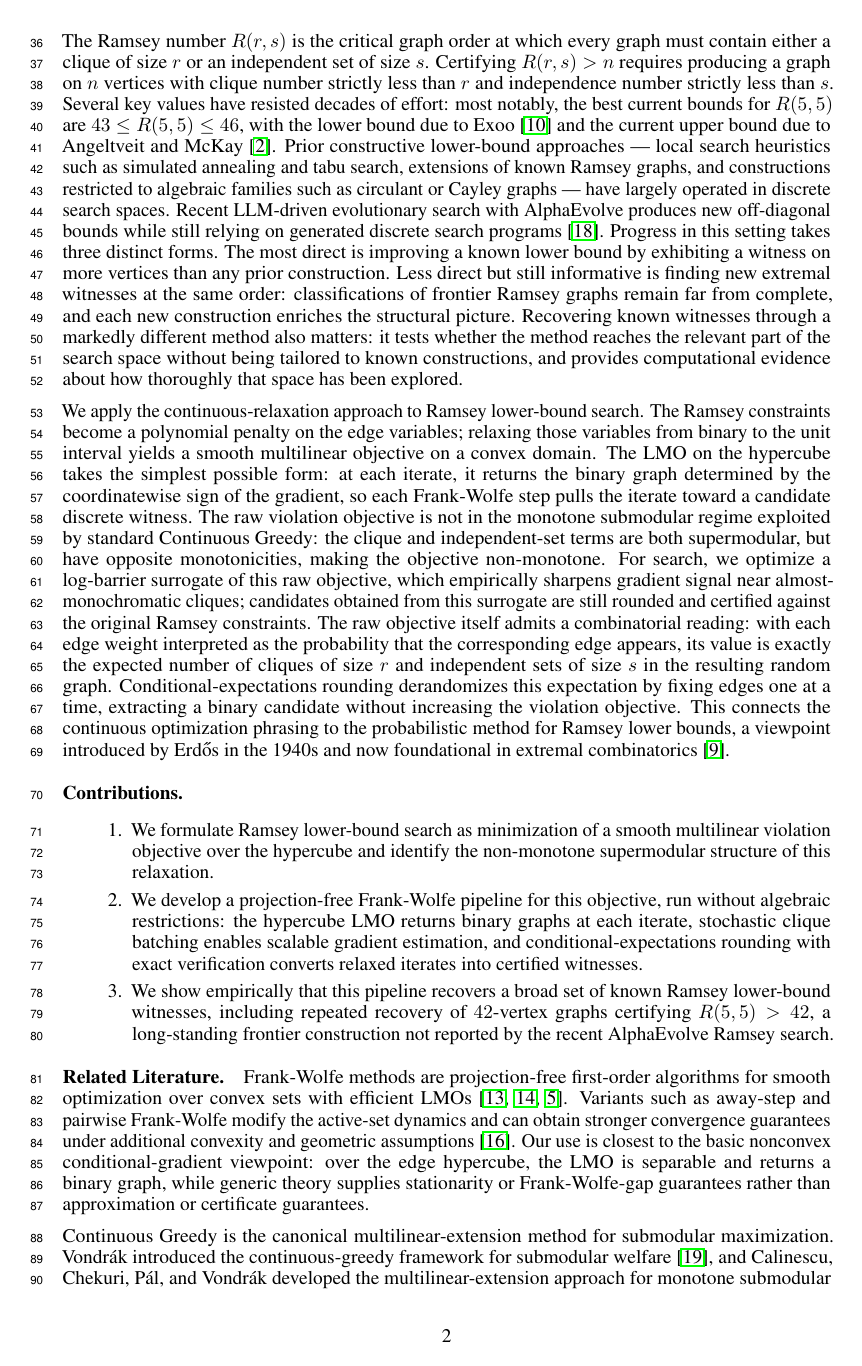
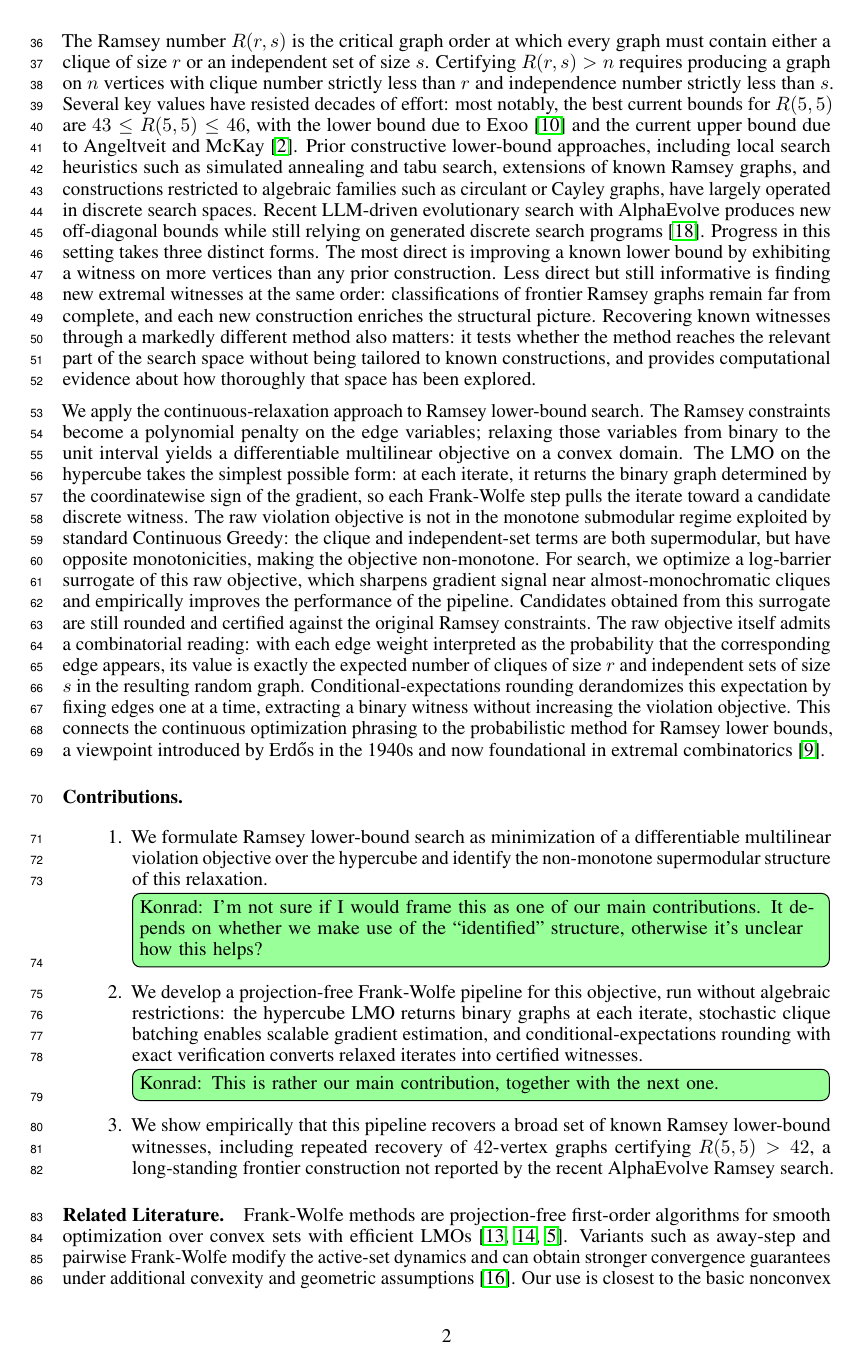
Before and after one commit to k-mundinger/ramsey-fw-neurips, a LaTeX paper (neurips_2026.tex): page 2 of 21. Compiled offline with pdfLaTeX.

Commit message:
Minor cosmetic edits to introduction

```diff
--- a/neurips_2026.tex
+++ b/neurips_2026.tex
@@ -143,21 +142,21 @@ achieves stationarity guarantees, so the question is whether this update rule is
 producing certifiable discrete witnesses.
 We study this on Ramsey lower-bound search as a concrete, exactly verifiable test case.
 
-The Ramsey number $R(r,s)$ is the critical graph order at which every graph must contain either a clique of size $r$ or an independent set of size $s$. Certifying $R(r,s) > n$ requires producing a graph on $n$ vertices with clique number strictly less than $r$ and independence number strictly less than $s$. Several key values have resisted decades of effort: most notably, the best current bounds for $R(5,5)$ are $43 \le R(5,5) \le 46$, with the lower bound due to Exoo~\cite{exoo1989lower} and the current upper bound due to Angeltveit and McKay~\cite{angeltveit2026r55leq46}. Prior constructive lower-bound approaches --- local search heuristics such as simulated annealing and tabu search, extensions of known Ramsey graphs, and constructions restricted to algebraic families such as circulant or Cayley graphs --- have largely operated in discrete search spaces. Recent LLM-driven evolutionary search with AlphaEvolve produces new off-diagonal bounds while still relying on generated discrete search programs~\cite{nagda2026reinforcedgenerationcombinatorialstructures}. Progress in this setting takes three distinct forms. The most direct is improving a known lower bound by exhibiting a witness on more vertices than any prior construction. Less direct but still informative is finding new extremal witnesses at the same order: classifications of frontier Ramsey graphs remain far from complete, and each new construction enriches the structural picture. Recovering known witnesses through a markedly different method also matters: it tests whether the method reaches the relevant part of the search space without being tailored to known constructions, and provides computational evidence about how thoroughly that space has been explored.
+The Ramsey number $R(r,s)$ is the critical graph order at which every graph must contain either a clique of size $r$ or an independent set of size $s$. Certifying $R(r,s) > n$ requires producing a graph on $n$ vertices with clique number strictly less than $r$ and independence number strictly less than $s$. Several key values have resisted decades of effort: most notably, the best current bounds for $R(5,5)$ are $43 \le R(5,5) \le 46$, with the lower bound due to Exoo~\cite{exoo1989lower} and the current upper bound due to Angeltveit and McKay~\cite{angeltveit2026r55leq46}. Prior constructive lower-bound approaches, including local search heuristics such as simulated annealing and tabu search, extensions of known Ramsey graphs, and constructions restricted to algebraic families such as circulant or Cayley graphs, have largely operated in discrete search spaces. Recent LLM-driven evolutionary search with AlphaEvolve produces new off-diagonal bounds while still relying on generated discrete search programs~\cite{nagda2026reinforcedgenerationcombinatorialstructures}. Progress in this setting takes three distinct forms. The most direct is improving a known lower bound by exhibiting a witness on more vertices than any prior construction. Less direct but still informative is finding new extremal witnesses at the same order: classifications of frontier Ramsey graphs remain far from complete, and each new construction enriches the structural picture. Recovering known witnesses through a markedly different method also matters: it tests whether the method reaches the relevant part of the search space without being tailored to known constructions, and provides computational evidence about how thoroughly that space has been explored.
 
-We apply the continuous-relaxation approach to Ramsey lower-bound search. The Ramsey constraints become a polynomial penalty on the edge variables; relaxing those variables from binary to the unit interval yields a smooth multilinear objective on a convex domain. The LMO on the hypercube takes the simplest possible form: at each iterate, it returns the binary graph determined by the coordinatewise sign of the gradient, so each Frank-Wolfe step pulls the iterate toward a candidate discrete witness. The raw violation objective is not in the monotone submodular regime exploited by standard Continuous Greedy: the clique and independent-set terms are both supermodular, but have opposite monotonicities, making the objective non-monotone. For search, we optimize a log-barrier surrogate of this raw objective, which empirically sharpens gradient signal near almost-monochromatic cliques; candidates obtained from this surrogate are still rounded and certified against the original Ramsey constraints. The raw objective itself admits a combinatorial reading: with each edge weight interpreted as the probability that the corresponding edge appears, its value is exactly the expected number of cliques of size $r$ and independent sets of size $s$ in the resulting random graph. Conditional-expectations rounding derandomizes this expectation by fixing edges one at a time, extracting a binary candidate without increasing the violation objective. This connects the continuous optimization phrasing to the probabilistic method for Ramsey lower bounds, a viewpoint introduced by Erd\H{o}s in the 1940s and now foundational in extremal combinatorics~\cite{erdos1947remarks}.
+We apply the continuous-relaxation approach to Ramsey lower-bound search. The Ramsey constraints become a polynomial penalty on the edge variables; relaxing those variables from binary to the unit interval yields a differentiable multilinear objective on a convex domain. The LMO on the hypercube takes the simplest possible form: at each iterate, it returns the binary graph determined by the coordinatewise sign of the gradient, so each Frank-Wolfe step pulls the iterate toward a candidate discrete witness. The raw violation objective is not in the monotone submodular regime exploited by standard Continuous Greedy: the clique and independent-set terms are both supermodular, but have opposite monotonicities, making the objective non-monotone. For search, we optimize a log-barrier surrogate of this raw objective, which sharpens gradient signal near almost-monochromatic cliques and empirically improves the performance of the pipeline. Candidates obtained from this surrogate are still rounded and certified against the original Ramsey constraints. The raw objective itself admits a combinatorial reading: with each edge weight interpreted as the probability that the corresponding edge appears, its value is exactly the expected number of cliques of size $r$ and independent sets of size $s$ in the resulting random graph. Conditional-expectations rounding derandomizes this expectation by fixing edges one at a time, extracting a binary witness without increasing the violation objective. This connects the continuous optimization phrasing to the probabilistic method for Ramsey lower bounds, a viewpoint introduced by Erd\H{o}s in the 1940s and now foundational in extremal combinatorics~\cite{erdos1947remarks}.
 
 \paragraph{Contributions.}
 \begin{enumerate}
-    \item We formulate Ramsey lower-bound search as minimization of a smooth multilinear violation objective over the hypercube and identify the non-monotone supermodular structure of this relaxation.
-    \item We develop a projection-free Frank-Wolfe pipeline for this objective, run without algebraic restrictions: the hypercube LMO returns binary graphs at each iterate, stochastic clique batching enables scalable gradient estimation, and conditional-expectations rounding with exact verification converts relaxed iterates into certified witnesses.
+    \item We formulate Ramsey lower-bound search as minimization of a differentiable multilinear violation objective over the hypercube and identify the non-monotone supermodular structure of this relaxation. \konrad{I'm not sure if I would frame this as one of our main contributions. It depends on whether we make use of the ``identified'' structure, otherwise it's unclear how this helps?}
+    \item We develop a projection-free Frank-Wolfe pipeline for this objective, run without algebraic restrictions: the hypercube LMO returns binary graphs at each iterate, stochastic clique batching enables scalable gradient estimation, and conditional-expectations rounding with exact verification converts relaxed iterates into certified witnesses. \konrad{This is rather our main contribution, together with the next one.}
     \item We show empirically that this pipeline recovers a broad set of known Ramsey lower-bound witnesses, including repeated recovery of $42$-vertex graphs certifying $R(5,5)>42$, a long-standing frontier construction not reported by the recent AlphaEvolve Ramsey search.
 \end{enumerate}
 
 \paragraph{Related Literature.}
 Frank-Wolfe methods are projection-free first-order algorithms for smooth optimization over convex sets with efficient LMOs~\cite{frank1956algorithm,jaggi2013revisiting,braun2022conditional}. Variants such as away-step and pairwise Frank-Wolfe modify the active-set dynamics and can obtain stronger convergence guarantees under additional convexity and geometric assumptions~\cite{lacostejulien2015global}. Our use is closest to the basic nonconvex conditional-gradient viewpoint: over the edge hypercube, the LMO is separable and returns a binary graph, while generic theory supplies stationarity or Frank-Wolfe-gap guarantees rather than approximation or certificate guarantees.
 
-Continuous Greedy is the canonical multilinear-extension method for submodular maximization. Vondr{\'a}k introduced the continuous-greedy framework for submodular welfare~\cite{vondrak2008optimal}, and Calinescu, Chekuri, P{\'a}l, and Vondr{\'a}k developed the multilinear-extension approach for monotone submodular maximization under matroid constraints, including rounding with a $(1-1/e)$ guarantee~\cite{calinescu2011maximizing}. Pipage rounding and contention-resolution schemes are central fractional-to-integral tools in this line of work~\cite{ageev2004pipage,chekuri2011contention}; our extraction step is different, using conditional expectations over the independent-edge model on the full hypercube. The connection is therefore methodological rather than theorem-level: our pipeline shares the multilinear relaxation, LMO geometry, and fractional-to-discrete extraction motif, but the raw Ramsey objective is a non-monotone supermodular violation-minimization objective rather than a monotone submodular utility.
+Continuous Greedy is the canonical multilinear-extension method for submodular maximization. Vondr{\'a}k introduced the continuous-greedy framework for submodular welfare~\cite{vondrak2008optimal}, and Calinescu, Chekuri, P{\'a}l, and Vondr{\'a}k developed the multilinear-extension approach for monotone submodular maximization under matroid constraints, including rounding with a $(1-1/e)$ guarantee~\cite{calinescu2011maximizing}. Pipage rounding and contention-resolution schemes are central fractional-to-integral tools in this line of work~\cite{ageev2004pipage,chekuri2011contention}. Our extraction step is different, using conditional expectations over the independent-edge model on the full hypercube. The connection is therefore methodological rather than theorem-level: our pipeline shares the multilinear relaxation, LMO geometry, and fractional-to-discrete extraction motif, but the raw Ramsey objective is a non-monotone supermodular violation-minimization objective rather than a monotone submodular utility.
 
 Non-monotone submodular maximization has its own algorithmic literature, including randomized and DoubleGreedy-style algorithms for unconstrained nonnegative objectives~\cite{feige2011maximizing,buchbinder2015tight}. The continuous-greedy-type methods are more directly adjacent after sign-flipping the Ramsey violation objective. Feldman, Naor, and Schwartz introduced a unified continuous-greedy framework for nonnegative non-monotone submodular maximization over down-monotone polytopes~\cite{feldman2011unified}. Bian et al.\ study continuous submodular and diminishing-returns (DR)-submodular maximization; their monotone result has a Frank-Wolfe/Continuous-Greedy flavor, while their non-monotone box-constrained method is DoubleGreedy-style and coordinatewise rather than LMO-driven~\cite{bian2017guaranteed}. Mokhtari, Hassani, and Karbasi develop stochastic conditional-gradient methods, including non-monotone stochastic continuous greedy for DR-submodular maximization~\cite{mokhtari2020stochastic}. These works identify relevant comparator families once the violation objective is sign-flipped and shifted to be nonnegative, whereas we optimize the raw violation objective with vanilla Frank-Wolfe over the full edge hypercube, combining fractional iterates and binary oracle outputs with conditional-expectations rounding and exhaustive verification.
 
```
Also changed, not shown: neurips_2026.tex (5 more changed lines).
